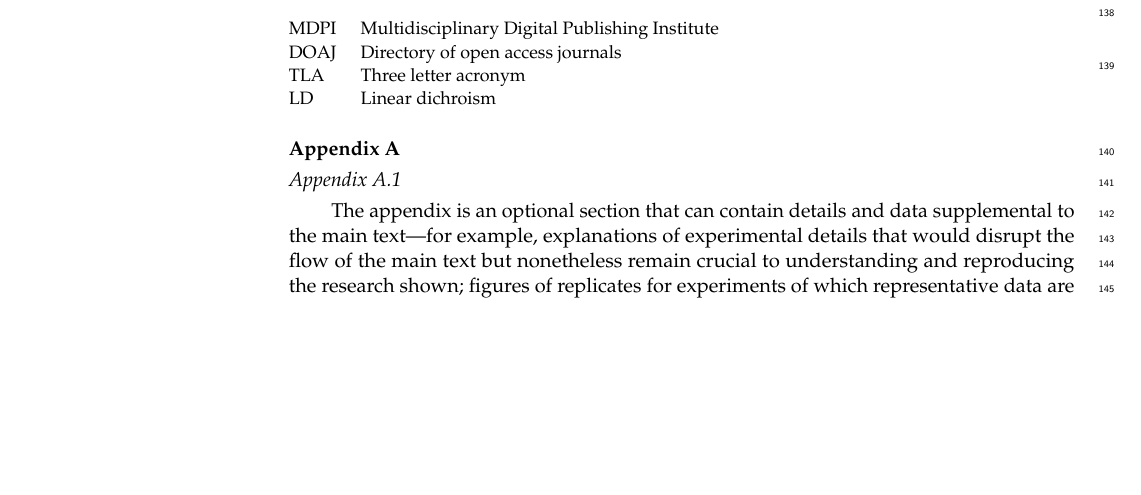
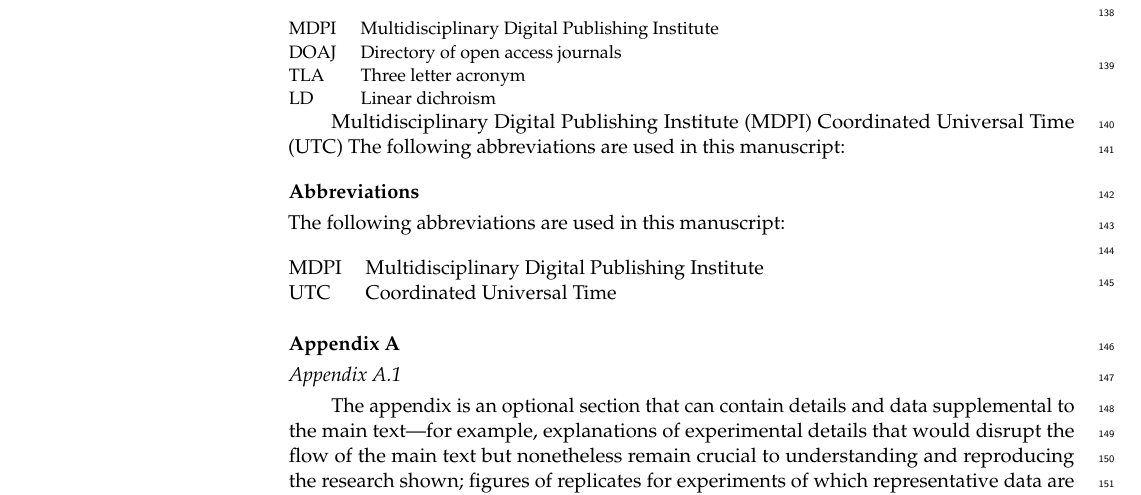
Before and after one commit to chenboshuo/applsci_template, a LaTeX paper (main.tex, which reads instructions.tex, settings/abbrivation.sty): part of page 5 of 5, cut so that both start at the same text, the shorter picture padded with empty space. Compiled offline with pdfLaTeX.

Commit message:
:sparkles: use glossary.

```diff
--- a/instructions.tex
+++ b/instructions.tex
@@ -218,6 +218,18 @@
 	\end{tabular}
 }
 
+% use glossary
+\newacronym{utc}{UTC}{Coordinated Universal Time}
+\newacronym{MDPI}{MDPI}{Multidisciplinary Digital Publishing Institute}
+\gls{MDPI}
+\gls{utc}
+The following abbreviations are used in this manuscript:
+
+\printglossary[
+	type=\acronymtype,
+	title={Abbreviations},
+	style=officalAbbrivationStyle]
+
 %%%%%%%%%%%%%%%%%%%%%%%%%%%%%%%%%%%%%%%%%%
 %% Optional
 \appendixtitles{no} % Leave argument "no" if all appendix headings stay EMPTY (then no dot is printed after "Appendix A"). If the appendix sections contain a heading then change the argument to "yes".
--- a/main.tex
+++ b/main.tex
@@ -57,6 +57,7 @@
 
 \input{info.tex}
 \input{sections/abstract}
+\usepackage{settings/abbrivation}
 
 \usepackage{subfiles}
 %%%%%%%%%%%%%%%%%%%%%%%%%%%%%%%%%%%%%%%%%%
--- /dev/null
+++ b/settings/abbrivation.sty
@@ -0,0 +1,28 @@
+% Load the package with the acronym option
+\RequirePackage[acronym,nomain]{glossaries}
+% % symbol list
+% \RequirePackage[acronym]{glossaries-extra}
+
+% Generate the glossary
+\makeglossaries
+
+\newglossarystyle{officalAbbrivationStyle}{%
+  \setglossarystyle{long}
+  \renewenvironment{theglossary}{% Change the table type --> 3 columns
+    \noindent
+    The following abbreviations are used in this manuscript:\\
+
+    \noindent
+    \begin{tabular}{@{}ll}%
+  }{
+    \end{tabular}
+  }%
+  %
+  \renewcommand*{\glossentry}[2]{%  Change the displayed items
+    \glstarget{##1}{\glossentryname{##1}} %
+    & \glossentrydesc{##1}% Description
+    \\
+  }%
+  \renewcommand*{\glsgroupheading}[1]{}%
+  \renewcommand*{\glsgroupskip}{}%
+}
```
Also changed, not shown: makefile.
